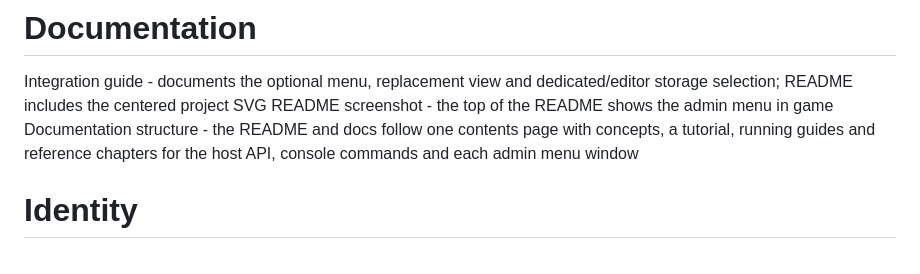
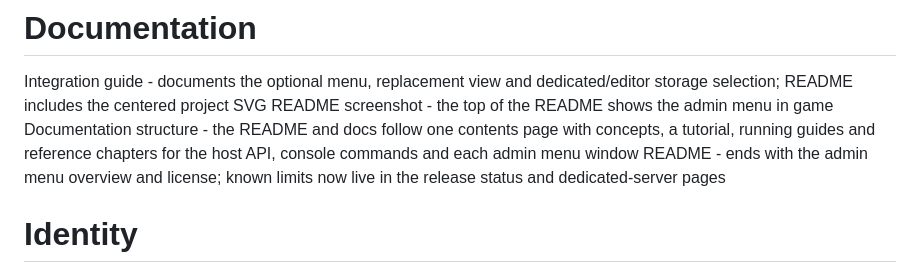
Before and after one commit to zeljkovranjes/sbox-superuser, a Markdown page: CHANGELOG.md, the part around the change. GitHub-like rendering.

Commit message:
Note the README limits move in the changelog

```diff
--- a/CHANGELOG.md
+++ b/CHANGELOG.md
@@ -30,6 +30,7 @@ Storage tutorial - includes a runnable adapter and setup component, exact placem
 Integration guide - documents the optional menu, replacement view and dedicated/editor storage selection; README includes the centered project SVG
 README screenshot - the top of the README shows the admin menu in game
 Documentation structure - the README and docs follow one contents page with concepts, a tutorial, running guides and reference chapters for the host API, console commands and each admin menu window
+README - ends with the admin menu overview and license; known limits now live in the release status and dedicated-server pages
 # Identity
 Project icon - adds a navy caped figure and shield as a scalable SVG, matching the Humanoid Retargeter logo style
 # Validation
```
